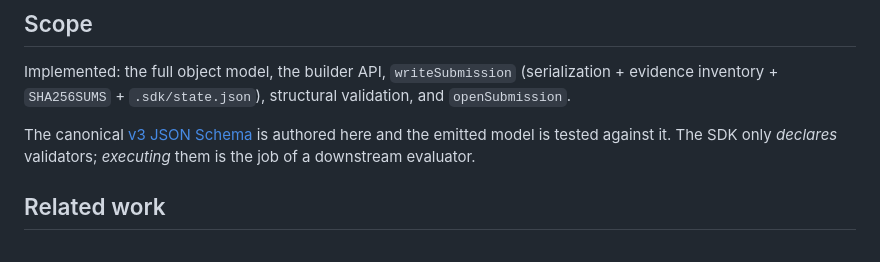
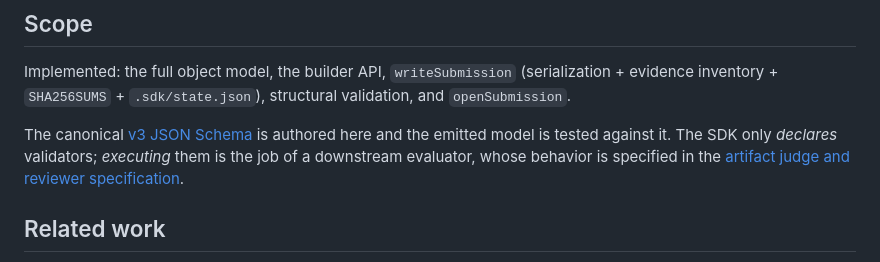
Before and after one commit to microsoft/universal-artifact-sdk, a Markdown page: README.md, the part around the change. Rendered like a GitHub page.

```diff
--- a/README.md
+++ b/README.md
@@ -282,7 +282,8 @@ inventory + `SHA256SUMS` + `.sdk/state.json`), structural validation, and `openS
 
 The canonical [v3 JSON Schema](schema/evaluable-artifact-v3.schema.json) is authored here and the
 emitted model is tested against it. The SDK only *declares* validators; *executing* them is the job
-of a downstream evaluator.
+of a downstream evaluator, whose behavior is specified in the
+[artifact judge and reviewer specification](docs/judge-reviewer-spec/README.md).
 
 ## Related work
 
```
Also changed, not shown: SPEC.md (+10 -6 lines), docs/judge-reviewer-spec/04-judge.md (+5 -5 lines).
